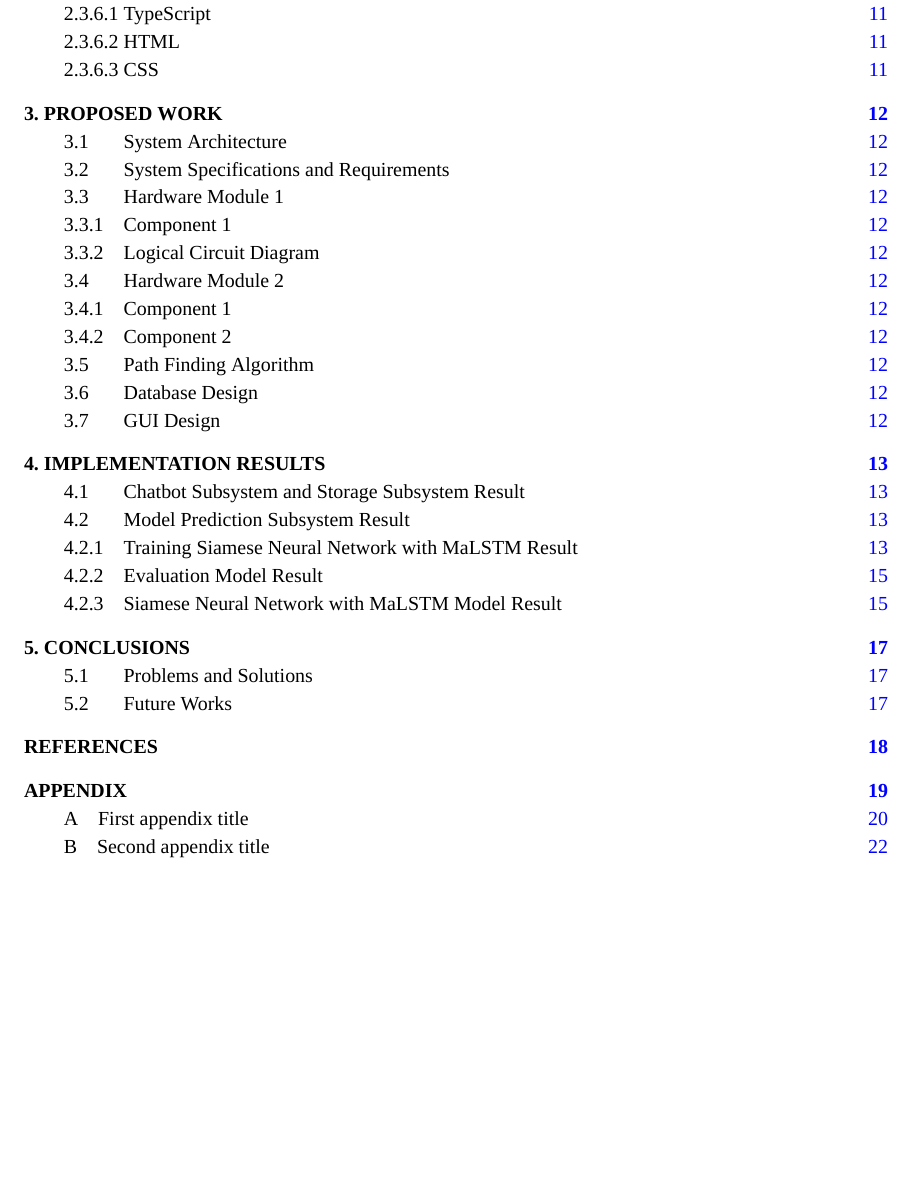
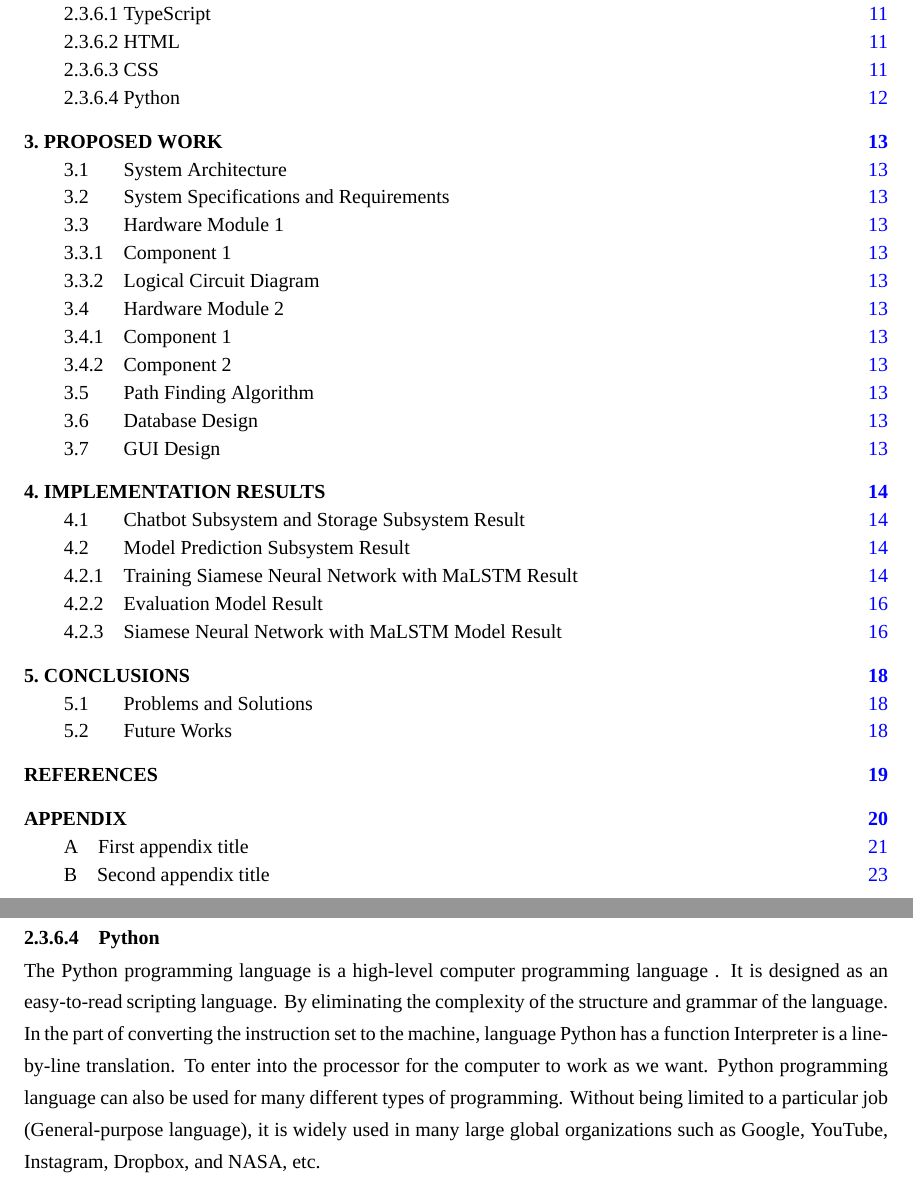
Before and after one commit to kmutt-cpe/Senior-report-project, a LaTeX thesis (undergrad-sample-english.tex): part of page 7 of 33 before the commit and two parts of pages 7 and 23 of 34 after it, the two joined at a grey line, cut so that both start at the same text, the shorter picture padded with empty space. Compiled offline with XeLaTeX; a missing font is replaced by an installed copy or a similar font.

Commit message:
lang: python

```diff
--- a/undergrad-sample-english.tex
+++ b/undergrad-sample-english.tex
@@ -658,6 +658,17 @@ backgrounds, borders, and more %todo: (Morris, 2020)
 . As requested, CSS stands for Cascading Style Sheets. It is a syntax-specific programming
 language standardized by W3C as one of the web site decoration languages. It has been widely
 popular.
+
+\subsubsection{Python}
+The Python programming language is a high-level computer programming language %todo: (Keras: the Python deep learning API, 2015)
+. It is designed as an easy-to-read scripting language. By eliminating the complexity
+of the structure and grammar of the language. In the part of converting the instruction
+set to the machine, language Python has a function Interpreter is a line-by-line translation.
+To enter into the processor for the computer to work as we want. Python programming language
+can also be used for many different types of programming. Without being limited to a particular
+job (General-purpose language), it is widely used in many large global organizations such as
+Google, YouTube, Instagram, Dropbox, and NASA, etc.
+
 %%%%%%%%%%%%%%%%%%%%%%%%%%%%%%%%%%%%%%%%%%%%%%%%%%%%%
 %%%%%%%%%%%%%%%%%%%%%%%%%%%%%%%%%%%%%%%%%%%%%%%%%%%%%
 \chapter{Proposed Work}
```
